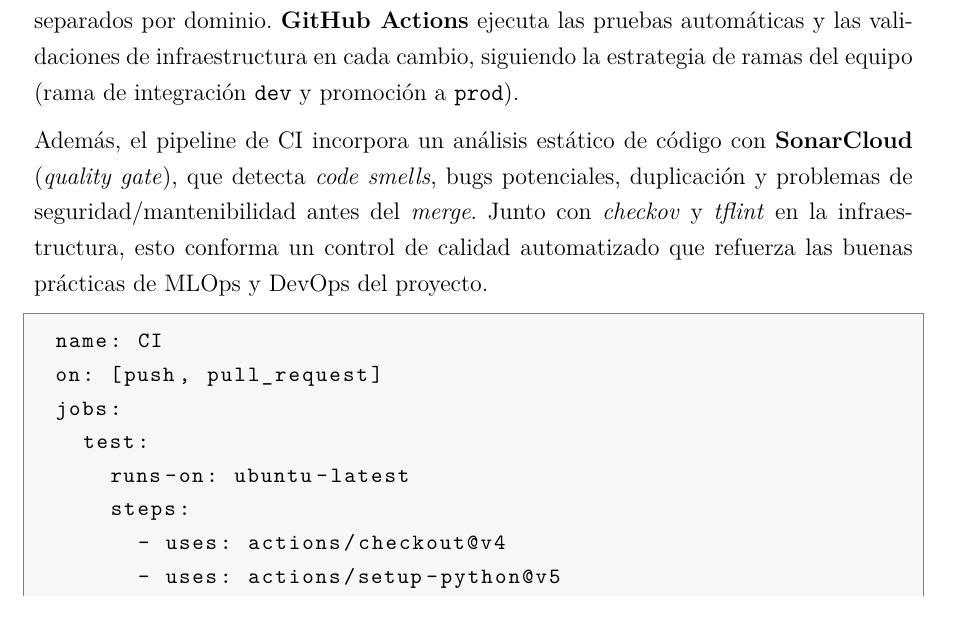
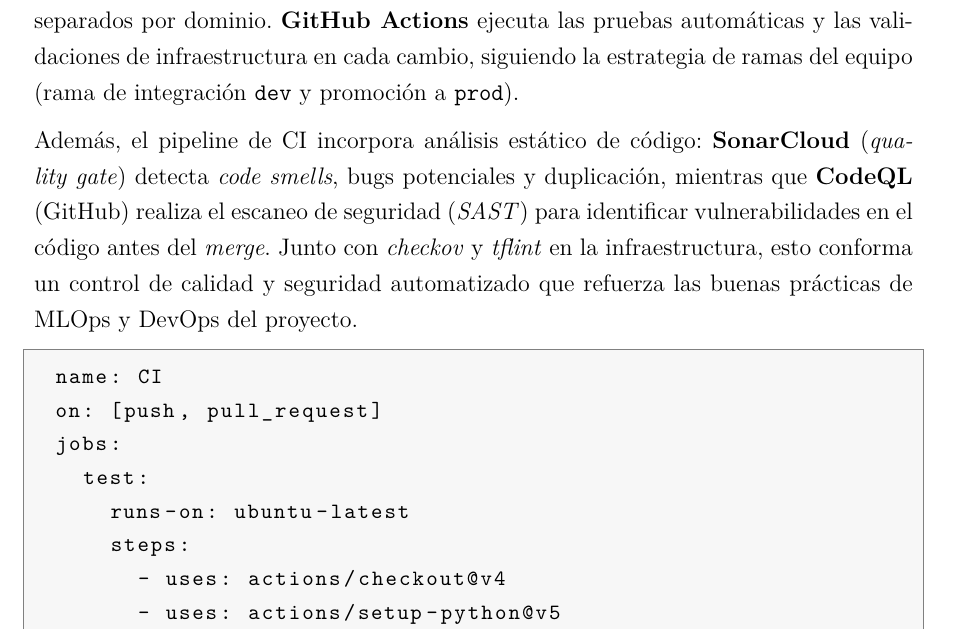
Before and after one commit to spark-match/spark-match-07-article, a LaTeX document (main.tex, which reads sections/05-orchestration.tex): part of page 17 of 26, cut so that both start at the same text. Compiled offline with pdfLaTeX.

Commit message:
docs(article): agregar CodeQL (escaneo de seguridad SAST) junto a SonarCloud
Refleja la integracion de CodeQL de Angel: analisis de seguridad del codigo
en el CI, complementando SonarCloud (calidad) y checkov/tflint (infra).

```diff
--- a/sections/05-orchestration.tex
+++ b/sections/05-orchestration.tex
@@ -62,12 +62,13 @@
 estrategia de ramas del equipo (rama de integraci\'on \texttt{dev} y promoci\'on
 a \texttt{prod}).
 
-Adem\'as, el pipeline de CI incorpora un an\'alisis est\'atico de c\'odigo con
-\textbf{SonarCloud} (\emph{quality gate}), que detecta \emph{code smells}, bugs
-potenciales, duplicaci\'on y problemas de seguridad/mantenibilidad antes del
-\emph{merge}. Junto con \emph{checkov} y \emph{tflint} en la infraestructura, esto
-conforma un control de calidad automatizado que refuerza las buenas pr\'acticas de
-MLOps y DevOps del proyecto.
+Adem\'as, el pipeline de CI incorpora an\'alisis est\'atico de c\'odigo:
+\textbf{SonarCloud} (\emph{quality gate}) detecta \emph{code smells}, bugs
+potenciales y duplicaci\'on, mientras que \textbf{CodeQL} (GitHub) realiza el
+escaneo de seguridad (\emph{SAST}) para identificar vulnerabilidades en el
+c\'odigo antes del \emph{merge}. Junto con \emph{checkov} y \emph{tflint} en la
+infraestructura, esto conforma un control de calidad y seguridad automatizado que
+refuerza las buenas pr\'acticas de MLOps y DevOps del proyecto.
 
 \begin{lstlisting}[style=yamlstyle, caption={Workflow de CI (ejemplo simplificado)}, label={lst:gh-actions}]
 name: CI
```
